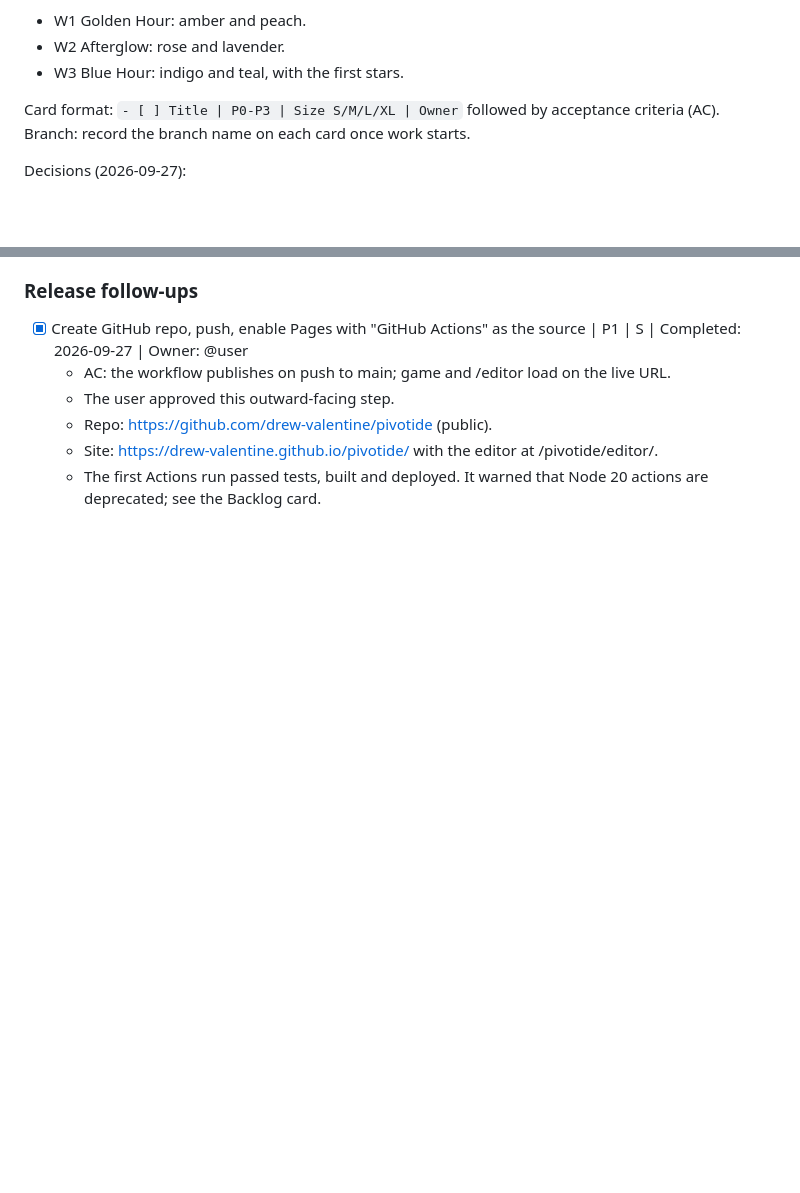
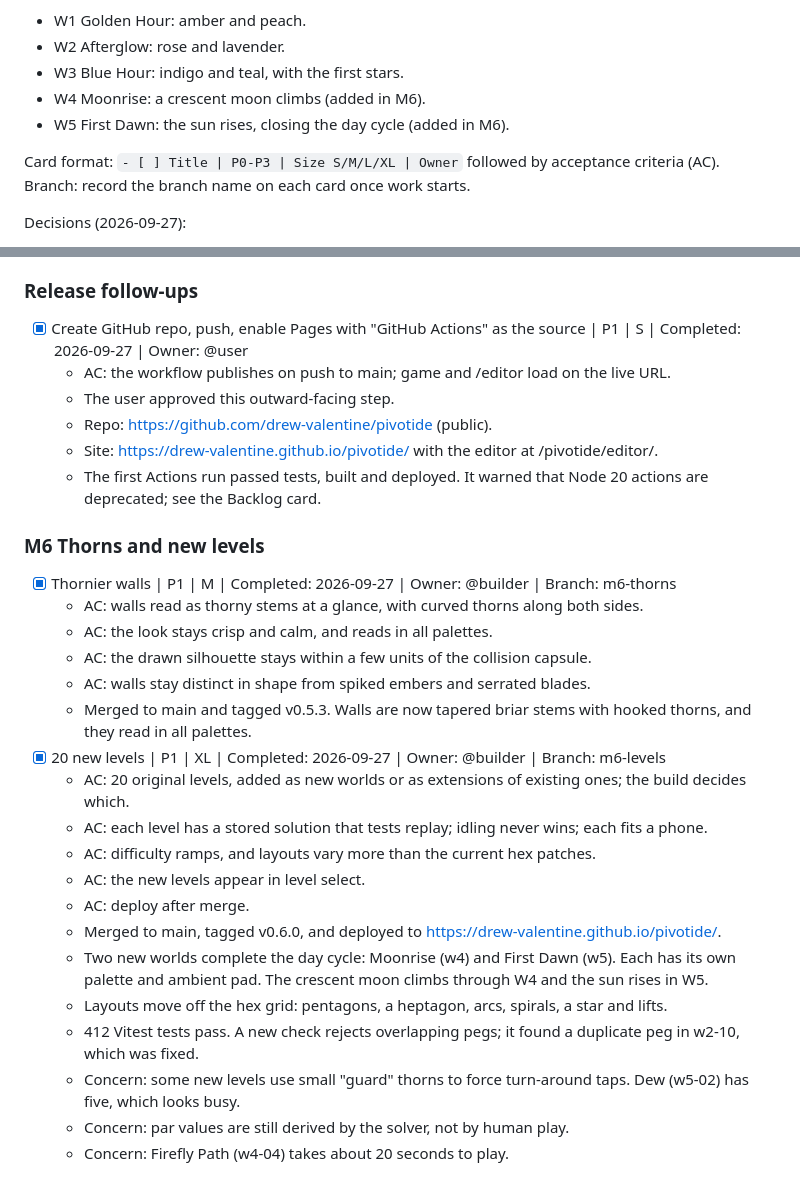
Before and after one commit to drew-valentine/pivotide, a Markdown page: KANBAN.md, 2 parts joined by grey strips. GitHub-like rendering; blank space fills up the shorter version.

Commit message:
Kanban: close out M6
Co-Authored-By: Claude Opus 5.5 (1M context) <noreply@anthropic.com>
Claude-Session: https://claude.ai/code/session_01L5MAE6q3wPPNyRNCyK8Bw6

```diff
--- a/KANBAN.md
+++ b/KANBAN.md
@@ -7,6 +7,8 @@ Art direction: desert sunset. A warm layered sky gradient and dune silhouettes,
 - W1 Golden Hour: amber and peach.
 - W2 Afterglow: rose and lavender.
 - W3 Blue Hour: indigo and teal, with the first stars.
+- W4 Moonrise: a crescent moon climbs (added in M6).
+- W5 First Dawn: the sun rises, closing the day cycle (added in M6).
 
 Card format: `- [ ] Title | P0-P3 | Size S/M/L/XL | Owner` followed by acceptance criteria (AC).
 Branch: record the branch name on each card once work starts.
@@ -216,3 +204,24 @@ Feedback (2026-09-27): the user said "this is looking great so far" and asked fo
   - Repo: https://github.com/drew-valentine/pivotide (public).
   - Site: https://drew-valentine.github.io/pivotide/ with the editor at /pivotide/editor/.
   - The first Actions run passed tests, built and deployed. It warned that Node 20 actions are deprecated; see the Backlog card.
+
+### M6 Thorns and new levels
+- [x] Thornier walls | P1 | M | Completed: 2026-09-27 | Owner: @builder | Branch: m6-thorns
+  - AC: walls read as thorny stems at a glance, with curved thorns along both sides.
+  - AC: the look stays crisp and calm, and reads in all palettes.
+  - AC: the drawn silhouette stays within a few units of the collision capsule.
+  - AC: walls stay distinct in shape from spiked embers and serrated blades.
+  - Merged to main and tagged v0.5.3. Walls are now tapered briar stems with hooked thorns, and they read in all palettes.
+- [x] 20 new levels | P1 | XL | Completed: 2026-09-27 | Owner: @builder | Branch: m6-levels
+  - AC: 20 original levels, added as new worlds or as extensions of existing ones; the build decides which.
+  - AC: each level has a stored solution that tests replay; idling never wins; each fits a phone.
+  - AC: difficulty ramps, and layouts vary more than the current hex patches.
+  - AC: the new levels appear in level select.
+  - AC: deploy after merge.
+  - Merged to main, tagged v0.6.0, and deployed to https://drew-valentine.github.io/pivotide/.
+  - Two new worlds complete the day cycle: Moonrise (w4) and First Dawn (w5). Each has its own palette and ambient pad. The crescent moon climbs through W4 and the sun rises in W5.
+  - Layouts move off the hex grid: pentagons, a heptagon, arcs, spirals, a star and lifts.
+  - 412 Vitest tests pass. A new check rejects overlapping pegs; it found a duplicate peg in w2-10, which was fixed.
+  - Concern: some new levels use small "guard" thorns to force turn-around taps. Dew (w5-02) has five, which looks busy.
+  - Concern: par values are still derived by the solver, not by human play.
+  - Concern: Firefly Path (w4-04) takes about 20 seconds to play.
```
Also changed, not shown: other parts of KANBAN.md (+2 -16 lines).
